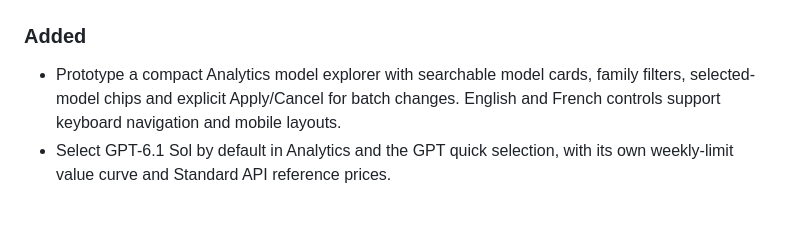
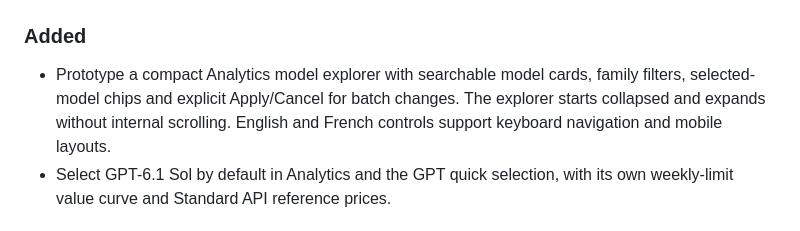
Before and after one commit to AlexandreDor/ai-usage-monitor, a Markdown page: CHANGELOG.md, the part around the change. Rendered like a GitHub page.

```diff
--- a/CHANGELOG.md
+++ b/CHANGELOG.md
@@ -10,6 +10,7 @@ Git tag and the value in `VERSION` is the single source of truth.
 
 - Prototype a compact Analytics model explorer with searchable model cards, family
   filters, selected-model chips and explicit Apply/Cancel for batch changes.
+  The explorer starts collapsed and expands without internal scrolling.
   English and French controls support keyboard navigation and mobile layouts.
 - Select GPT-6.1 Sol by default in Analytics and the GPT quick selection,
   with its own weekly-limit value curve and Standard API reference prices.
```
Also changed, not shown: README.md (+4 -3 lines), docs/model-selection-prototype.md (+9 -5 lines), docs/model-selection-expanded.png (added), docs/model-selection-prototype.png, 3 other files.
